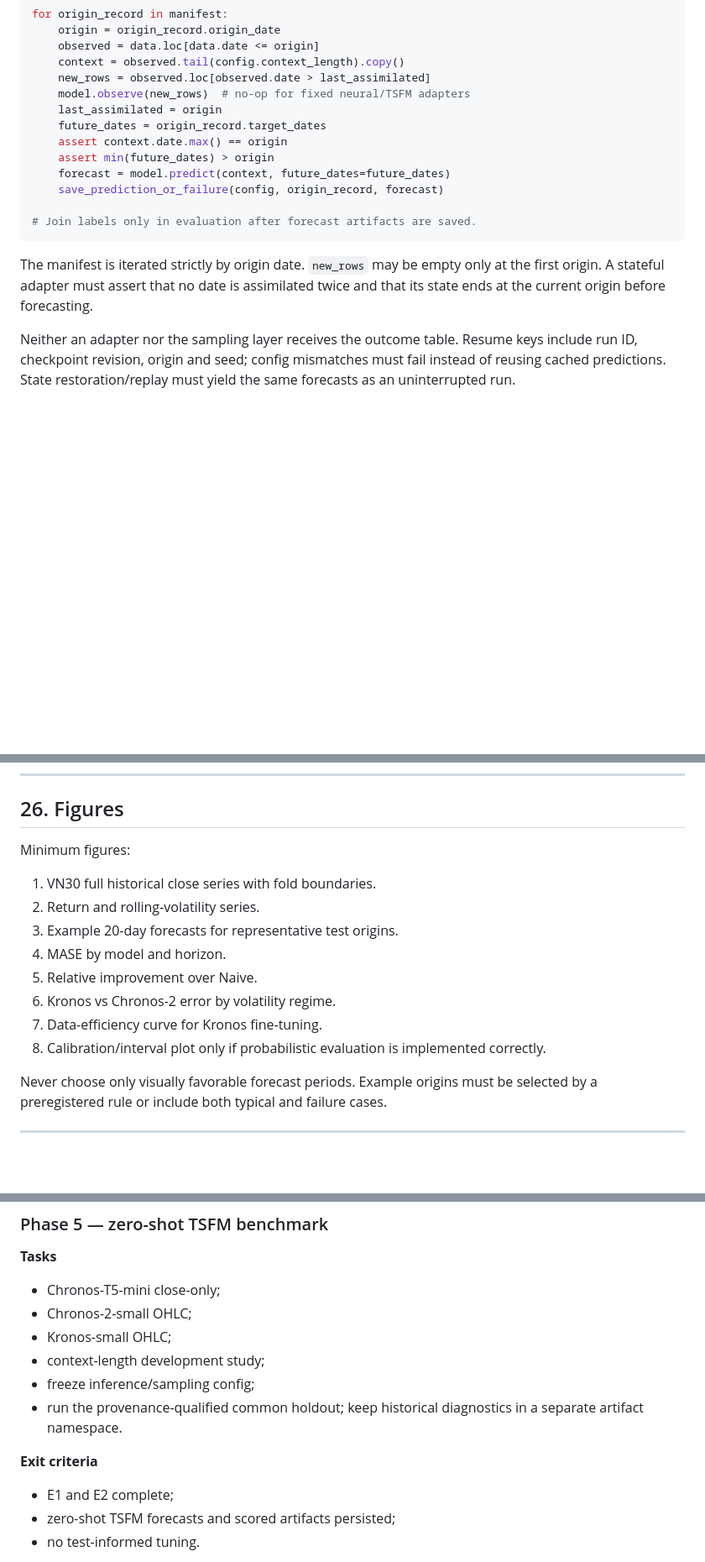
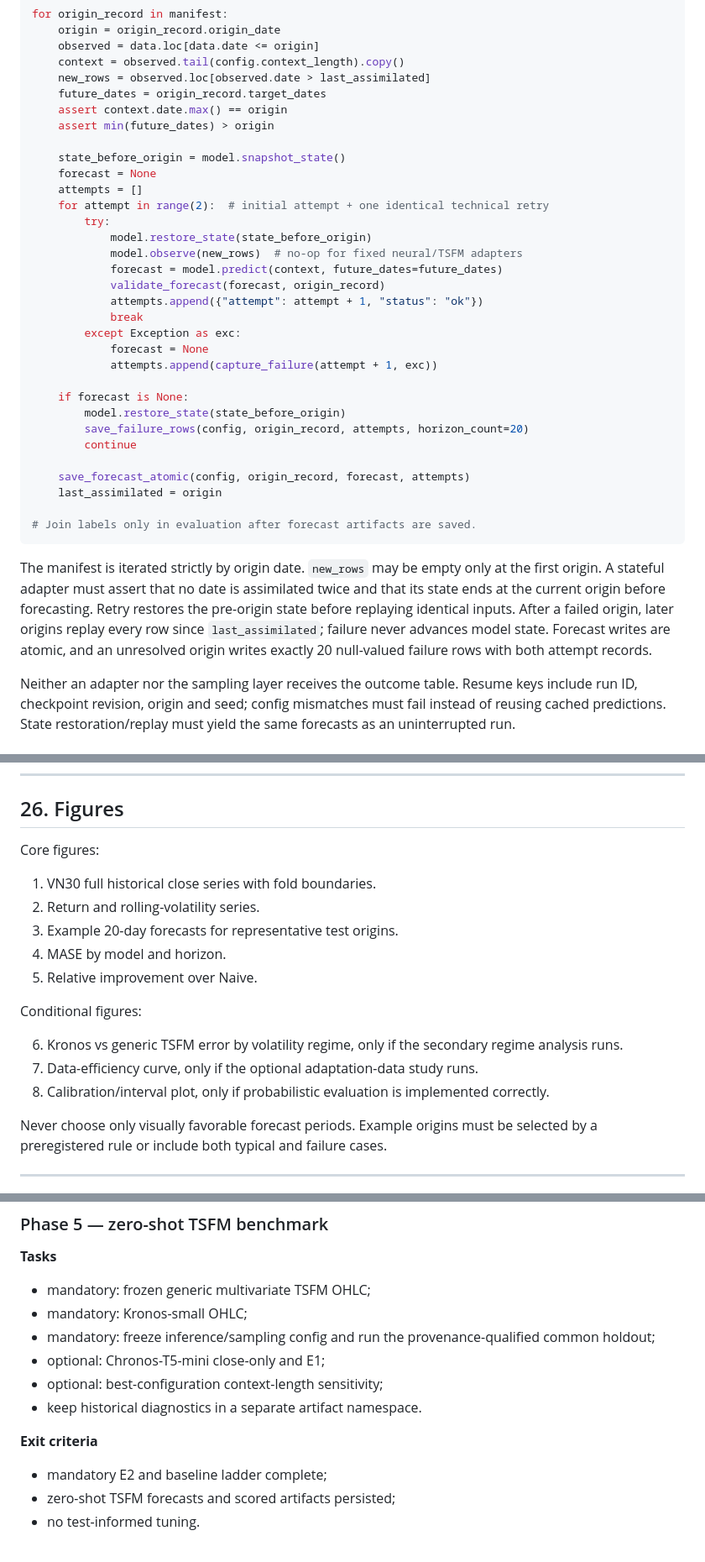
Before and after one commit to HUSTlang-nguyen/Kronos-VN30-Time-series-Forecasting, a Markdown page: docs/VN30_TSFMs_Kronos_Technical_Implementation_Plan.md, 3 parts joined by grey strips. Shown at 84% size. Drawn GitHub-style; blank space fills up the shorter version.

````diff
--- a/docs/VN30_TSFMs_Kronos_Technical_Implementation_Plan.md
+++ b/docs/VN30_TSFMs_Kronos_Technical_Implementation_Plan.md
@@ -1160,18 +1195,37 @@ for origin_record in manifest:
     observed = data.loc[data.date <= origin]
     context = observed.tail(config.context_length).copy()
     new_rows = observed.loc[observed.date > last_assimilated]
-    model.observe(new_rows)  # no-op for fixed neural/TSFM adapters
-    last_assimilated = origin
     future_dates = origin_record.target_dates
     assert context.date.max() == origin
     assert min(future_dates) > origin
-    forecast = model.predict(context, future_dates=future_dates)
-    save_prediction_or_failure(config, origin_record, forecast)
+
+    state_before_origin = model.snapshot_state()
+    forecast = None
+    attempts = []
+    for attempt in range(2):  # initial attempt + one identical technical retry
+        try:
+            model.restore_state(state_before_origin)
+            model.observe(new_rows)  # no-op for fixed neural/TSFM adapters
+            forecast = model.predict(context, future_dates=future_dates)
+            validate_forecast(forecast, origin_record)
+            attempts.append({"attempt": attempt + 1, "status": "ok"})
+            break
+        except Exception as exc:
+            forecast = None
+            attempts.append(capture_failure(attempt + 1, exc))
+
+    if forecast is None:
+        model.restore_state(state_before_origin)
+        save_failure_rows(config, origin_record, attempts, horizon_count=20)
+        continue
+
+    save_forecast_atomic(config, origin_record, forecast, attempts)
+    last_assimilated = origin
 
 # Join labels only in evaluation after forecast artifacts are saved.
 ```
 
-The manifest is iterated strictly by origin date. `new_rows` may be empty only at the first origin. A stateful adapter must assert that no date is assimilated twice and that its state ends at the current origin before forecasting.
+The manifest is iterated strictly by origin date. `new_rows` may be empty only at the first origin. A stateful adapter must assert that no date is assimilated twice and that its state ends at the current origin before forecasting. Retry restores the pre-origin state before replaying identical inputs. After a failed origin, later origins replay every row since `last_assimilated`; failure never advances model state. Forecast writes are atomic, and an unresolved origin writes exactly 20 null-valued failure rows with both attempt records.
 
 Neither an adapter nor the sampling layer receives the outcome table. Resume keys include run ID, checkpoint revision, origin and seed; config mismatches must fail instead of reusing cached predictions. State restoration/replay must yield the same forecasts as an uninterrupted run.
 
@@ -1367,16 +1423,19 @@ This prevents claiming an accuracy gain without showing its computational cost.
 
 ## 26. Figures
 
-Minimum figures:
+Core figures:
 
 1. VN30 full historical close series with fold boundaries.
 2. Return and rolling-volatility series.
 3. Example 20-day forecasts for representative test origins.
 4. MASE by model and horizon.
 5. Relative improvement over Naive.
-6. Kronos vs Chronos-2 error by volatility regime.
-7. Data-efficiency curve for Kronos fine-tuning.
-8. Calibration/interval plot only if probabilistic evaluation is implemented correctly.
+
+Conditional figures:
+
+6. Kronos vs generic TSFM error by volatility regime, only if the secondary regime analysis runs.
+7. Data-efficiency curve, only if the optional adaptation-data study runs.
+8. Calibration/interval plot, only if probabilistic evaluation is implemented correctly.
 
 Never choose only visually favorable forecast periods. Example origins must be selected by a preregistered rule or include both typical and failure cases.
 
@@ -1594,16 +1655,16 @@ Do not block the new study indefinitely if the original paper omits critical det
 
 **Tasks**
 
-- Chronos-T5-mini close-only;
-- Chronos-2-small OHLC;
-- Kronos-small OHLC;
-- context-length development study;
-- freeze inference/sampling config;
-- run the provenance-qualified common holdout; keep historical diagnostics in a separate artifact namespace.
+- mandatory: frozen generic multivariate TSFM OHLC;
+- mandatory: Kronos-small OHLC;
+- mandatory: freeze inference/sampling config and run the provenance-qualified common holdout;
+- optional: Chronos-T5-mini close-only and E1;
+- optional: best-configuration context-length sensitivity;
+- keep historical diagnostics in a separate artifact namespace.
 
 **Exit criteria**
 
-- E1 and E2 complete;
+- mandatory E2 and baseline ladder complete;
 - zero-shot TSFM forecasts and scored artifacts persisted;
 - no test-informed tuning.
 
````
Also changed, not shown: other parts of docs/VN30_TSFMs_Kronos_Technical_Implementation_Plan.md (+52 -16 lines), docs/VN30_TSFMs_Kronos_End_to_End_Tasks.md (added, +498 -0 lines), docs/VN30_TSFMs_Kronos_Plan_Review.md (deleted, +0 -58 lines).
